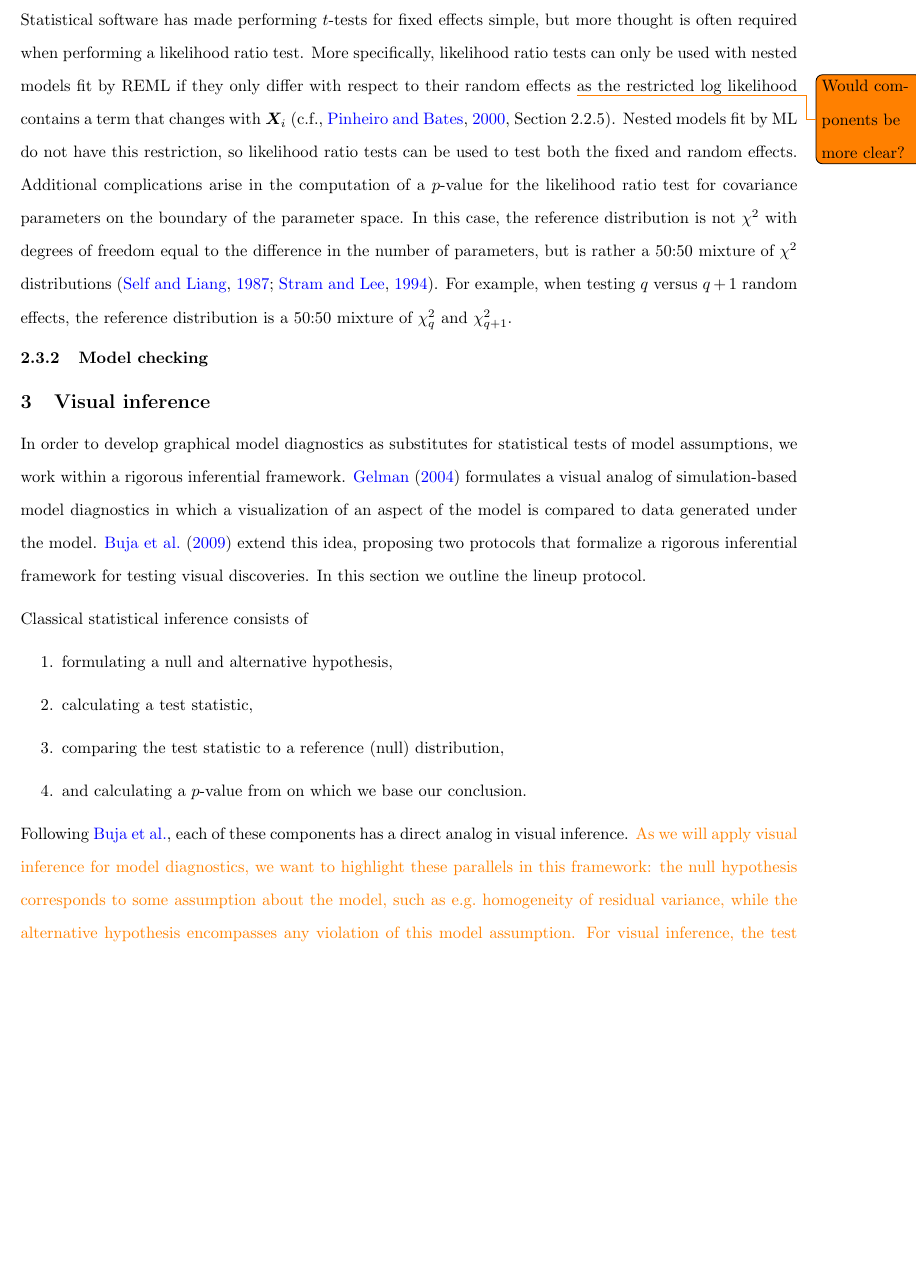
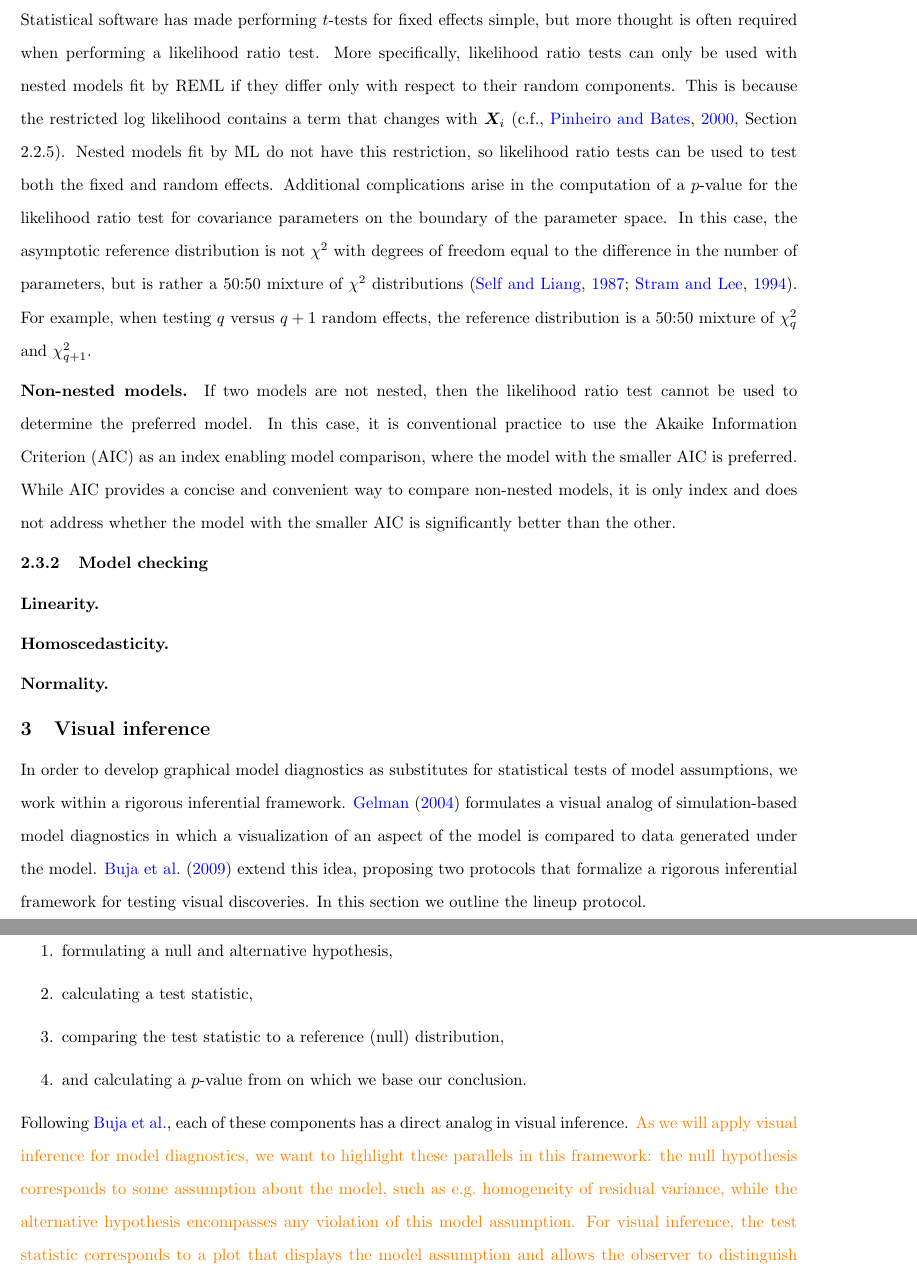
Before and after one commit to aloy/sociology_chapter, a LaTeX document (hlmviz_model_checking.tex): part of page 3 of 12 before the commit and two parts of pages 3 and 4 of 12 after it, the two joined at a grey line, cut so that both start at the same text, the shorter picture padded with empty space. Compiled offline with pdfLaTeX.

Commit message:
added snippet on non-nested models

```diff
--- a/hlmviz_model_checking.tex
+++ b/hlmviz_model_checking.tex
@@ -118,5 +118,6 @@ In practice $\bm{V}$ is unknown, so estimates for $\bm{D}$ and $\bm{V}$ are used
 \subsection{Conventional practices for model selection and model checking}
 %------------------------------------------------------------------------------------
 
+
 \subsubsection{Model selection}
 %------------------------------------------------------------------------------------
@@ -123,10 +126,21 @@ In practice $\bm{V}$ is unknown, so estimates for $\bm{D}$ and $\bm{V}$ are used
 It is standard practice to use either a $t$-test or a likelihood ratio test to test whether a fixed effect is significant in a hierarchical linear model. More generally, likelihood ratio tests can be used to compare nested models. One statistical model is nested within another when the \emph{larger model} contains all components included in the \emph{smaller model}, with respect to both fixed and random effects, as well as some additional component(s). For example, the larger model could differ by including additional fixed effects, or by including additional random effects.
 
-Statistical software has made performing $t$-tests for fixed effects simple, but more thought is often required when performing a likelihood ratio test. More specifically, likelihood ratio tests can only be used with nested models fit by REML if they only differ with respect to their random effects \todo{Would components be more clear?} as the restricted log likelihood contains a term that changes with $\bm{X}_i$ \citep[c.f.,][Section 2.2.5]{Pinhiero:2000vf}. Nested models fit by ML do not have this restriction, so likelihood ratio tests can be used to test both the fixed and random effects. Additional complications arise in the computation of a $p$-value for the likelihood ratio test for covariance parameters on the boundary of the parameter space. In this case, the reference distribution is not $\chi^2$ with degrees of freedom equal to the difference in the number of parameters, but is rather a 50:50 mixture of $\chi^2$ distributions \citep{Self:1987wb, Stram:1994wd}. For example, when testing $q$ versus $q + 1$ random effects, the reference distribution is a 50:50 mixture of $\chi^2_q$ and $\chi^2_{q+1}$.
+Statistical software has made performing $t$-tests for fixed effects simple, but more thought is often required when performing a likelihood ratio test. More specifically, likelihood ratio tests can only be used with nested models fit by REML if they differ only with respect to their random components. This is because the restricted log likelihood contains a term that changes with $\bm{X}_i$ \citep[c.f.,][Section 2.2.5]{Pinhiero:2000vf}. Nested models fit by ML do not have this restriction, so likelihood ratio tests can be used to test both the fixed and random effects. Additional complications arise in the computation of a $p$-value for the likelihood ratio test for covariance parameters on the boundary of the parameter space. In this case, the asymptotic reference distribution is not $\chi^2$ with degrees of freedom equal to the difference in the number of parameters, but is rather a 50:50 mixture of $\chi^2$ distributions \citep{Self:1987wb, Stram:1994wd}. For example, when testing $q$ versus $q + 1$ random effects, the reference distribution is a 50:50 mixture of $\chi^2_q$ and $\chi^2_{q+1}$.
+
+\paragraph{Non-nested models.}
+If two models are not nested, then the likelihood ratio test cannot be used to determine the preferred model. In this case, it is conventional practice to use the Akaike Information Criterion (AIC) as an index enabling model comparison, where the model with the smaller AIC is preferred. While AIC provides a concise and convenient way to compare non-nested models, it is only index and does not address whether the model with the smaller AIC is significantly better than the other.
+
 
 \subsubsection{Model checking}
 %------------------------------------------------------------------------------------
 
+
+
+\paragraph{Linearity.}
+
+\paragraph{Homoscedasticity.}
+
+\paragraph{Normality.}
 
 %------------------------------------------------------------------------------------
 \section{Visual inference}\label{sec:vi}
```
Also changed, not shown: hlmviz_model_checking.tex (2 more changed lines).
